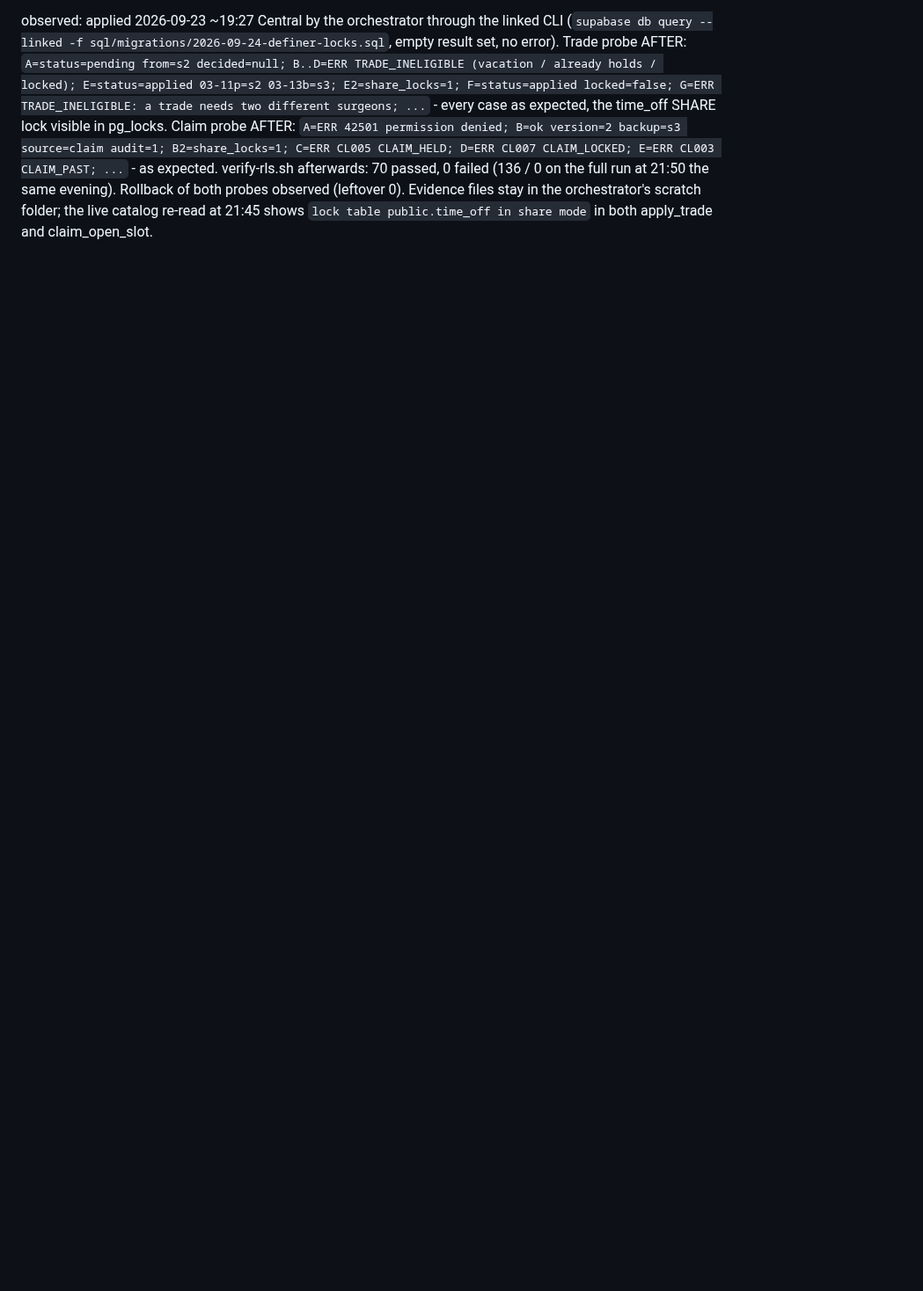
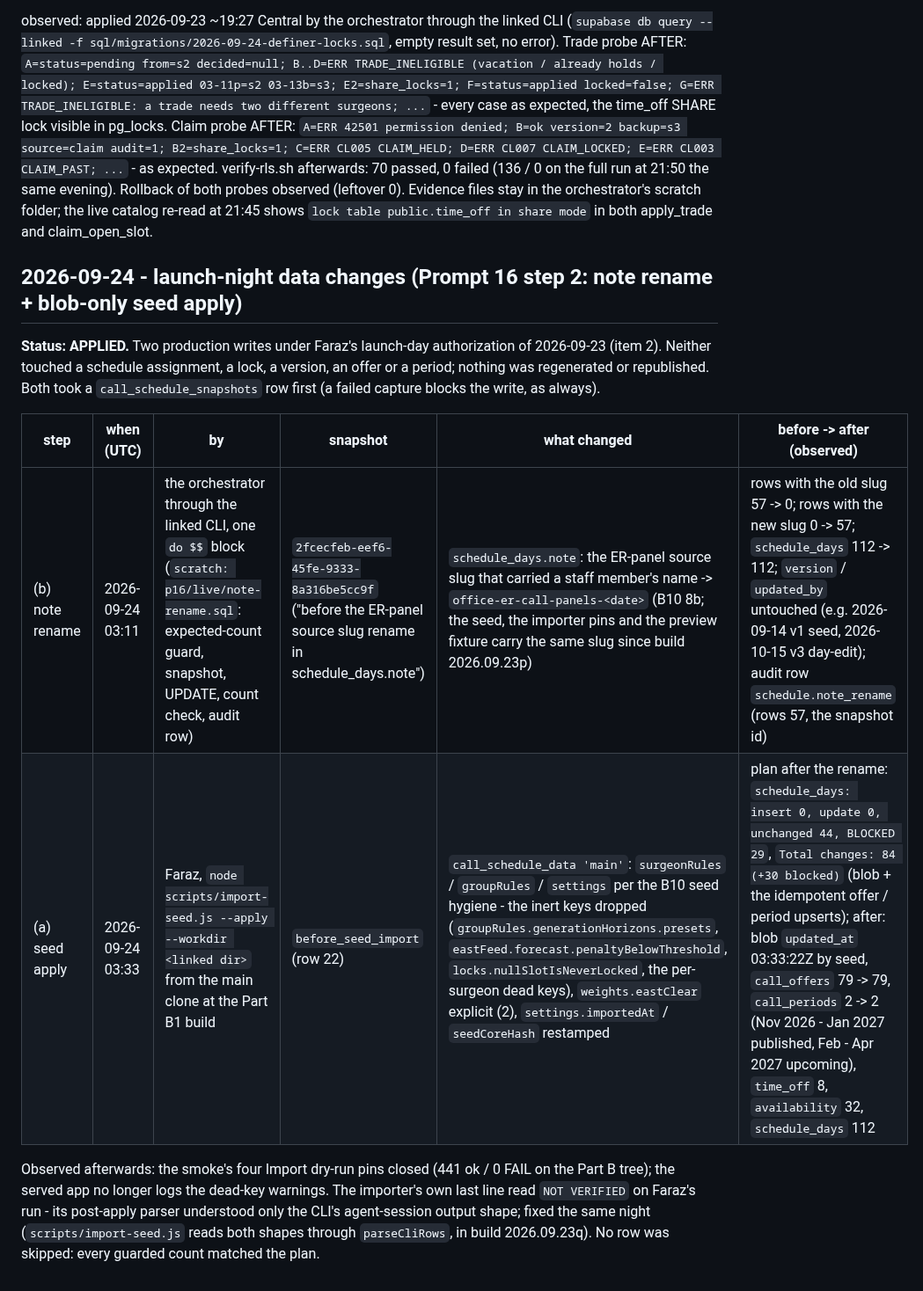
Before and after one commit to fkhan628/Silvis-Call-Schedule, a Markdown page: docs/SCHEMA-REVIEW.md, the part around the change. Shown at 88% size. GitHub-like rendering; blank space fills up the shorter version.

Commit message:
docs: SCHEMA-REVIEW records the launch-night data changes (step 2: the 57-row note rename and the blob-only seed apply)
Before / after counts as observed, the two snapshot ids, the audit row, and the importer's NOT VERIFIED line explained
(its parser, fixed in build 2026.09.23q). No schedule row, lock, version, offer or period changed.

Co-Authored-By: Claude Fable 5.1 <noreply@anthropic.com>

```diff
--- a/docs/SCHEMA-REVIEW.md
+++ b/docs/SCHEMA-REVIEW.md
@@ -768,3 +768,19 @@ are pinned by `test/schema.test.js`. Pre-check (nothing to migrate): `select cou
 status in ('pending', 'accepted');`.
 
 observed: applied 2026-09-23 ~19:27 Central by the orchestrator through the linked CLI (`supabase db query --linked -f sql/migrations/2026-09-24-definer-locks.sql`, empty result set, no error). Trade probe AFTER: `A=status=pending from=s2 decided=null; B..D=ERR TRADE_INELIGIBLE (vacation / already holds / locked); E=status=applied 03-11p=s2 03-13b=s3; E2=share_locks=1; F=status=applied locked=false; G=ERR TRADE_INELIGIBLE: a trade needs two different surgeons; ...` - every case as expected, the time_off SHARE lock visible in pg_locks. Claim probe AFTER: `A=ERR 42501 permission denied; B=ok version=2 backup=s3 source=claim audit=1; B2=share_locks=1; C=ERR CL005 CLAIM_HELD; D=ERR CL007 CLAIM_LOCKED; E=ERR CL003 CLAIM_PAST; ...` - as expected. verify-rls.sh afterwards: 70 passed, 0 failed (136 / 0 on the full run at 21:50 the same evening). Rollback of both probes observed (leftover 0). Evidence files stay in the orchestrator's scratch folder; the live catalog re-read at 21:45 shows `lock table public.time_off in share mode` in both apply_trade and claim_open_slot.
+
+## 2026-09-24 - launch-night data changes (Prompt 16 step 2: note rename + blob-only seed apply)
+
+**Status: APPLIED.** Two production writes under Faraz's launch-day authorization of 2026-09-23 (item 2). Neither touched a
+schedule assignment, a lock, a version, an offer or a period; nothing was regenerated or republished. Both took a
+`call_schedule_snapshots` row first (a failed capture blocks the write, as always).
+
+| step | when (UTC) | by | snapshot | what changed | before -> after (observed) |
+|---|---|---|---|---|---|
+| (b) note rename | 2026-09-24 03:11 | the orchestrator through the linked CLI, one `do $$` block (`scratch: p16/live/note-rename.sql`: expected-count guard, snapshot, UPDATE, count check, audit row) | `2fcecfeb-eef6-45fe-9333-8a316be5cc9f` ("before the ER-panel source slug rename in schedule_days.note") | `schedule_days.note`: the ER-panel source slug that carried a staff member's name -> `office-er-call-panels-<date>` (B10 8b; the seed, the importer pins and the preview fixture carry the same slug since build 2026.09.23p) | rows with the old slug 57 -> 0; rows with the new slug 0 -> 57; `schedule_days` 112 -> 112; `version` / `updated_by` untouched (e.g. 2026-09-14 v1 seed, 2026-10-15 v3 day-edit); audit row `schedule.note_rename` (rows 57, the snapshot id) |
+| (a) seed apply | 2026-09-24 03:33 | Faraz, `node scripts/import-seed.js --apply --workdir <linked dir>` from the main clone at the Part B1 build | `before_seed_import` (row 22) | `call_schedule_data 'main'`: `surgeonRules` / `groupRules` / `settings` per the B10 seed hygiene - the inert keys dropped (`groupRules.generationHorizons.presets`, `eastFeed.forecast.penaltyBelowThreshold`, `locks.nullSlotIsNeverLocked`, the per-surgeon dead keys), `weights.eastClear` explicit (2), `settings.importedAt` / `seedCoreHash` restamped | plan after the rename: `schedule_days: insert 0, update 0, unchanged 44, BLOCKED 29`, `Total changes: 84 (+30 blocked)` (blob + the idempotent offer / period upserts); after: blob `updated_at` 03:33:22Z by seed, `call_offers` 79 -> 79, `call_periods` 2 -> 2 (Nov 2026 - Jan 2027 published, Feb - Apr 2027 upcoming), `time_off` 8, `availability` 32, `schedule_days` 112 |
+
+Observed afterwards: the smoke's four Import dry-run pins closed (441 ok / 0 FAIL on the Part B tree); the served app no
+longer logs the dead-key warnings. The importer's own last line read `NOT VERIFIED` on Faraz's run - its post-apply parser
+understood only the CLI's agent-session output shape; fixed the same night (`scripts/import-seed.js` reads both shapes
+through `parseCliRows`, in build 2026.09.23q). No row was skipped: every guarded count matched the plan.
```
